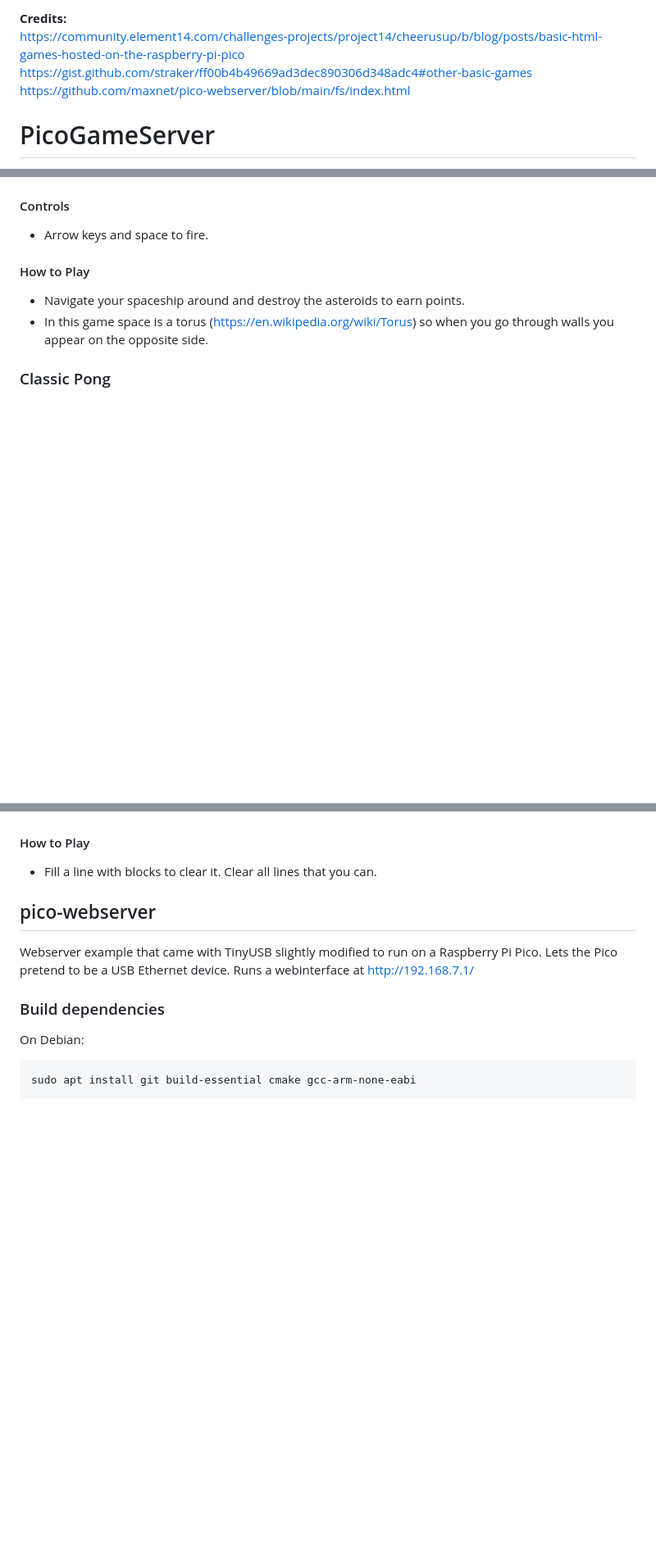
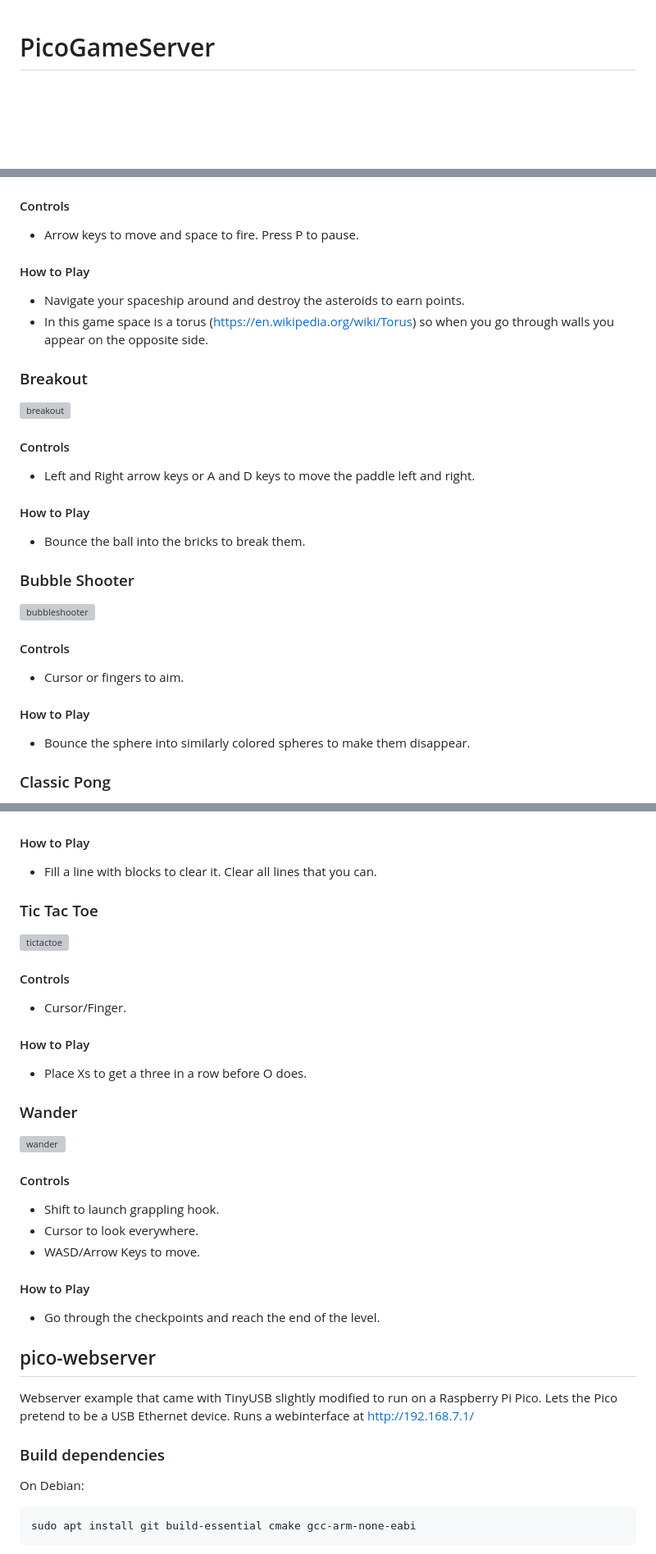
Before and after one commit to NellowTCS/PicoGameServer, a Markdown page: README.md, 3 parts joined by grey strips. Shown at 82% size. Drawn GitHub-style; blank space fills up the shorter version; grey boxes are pictures that could not be loaded.

```diff
--- a/README.md
+++ b/README.md
@@ -1,8 +1,3 @@
-**Credits:**<br/>
-https://community.element14.com/challenges-projects/project14/cheerusup/b/blog/posts/basic-html-games-hosted-on-the-raspberry-pi-pico<br/>
-https://gist.github.com/straker/ff00b4b49669ad3dec890306d348adc4#other-basic-games<br/>
-https://github.com/maxnet/pico-webserver/blob/main/fs/index.html
-
 # PicoGameServer
 Run a USB game server on your Raspberry Pi Pico or Pico H to play games locally on your device.
 
@@ -13,7 +17,21 @@ Run a USB game server on your Raspberry Pi Pico or Pico H to play games locally
 #### Controls
-- Arrow keys and space to fire.<br/>
+- Arrow keys to move and space to fire. Press P to pause.<br/>
 #### How to Play
 - Navigate your spaceship around and destroy the asteroids to earn points.
 - In this game space is a torus (https://en.wikipedia.org/wiki/Torus) so when you go through walls you appear on the opposite side.<br/>
 
+### Breakout
+<img width="606" alt="breakout" src="https://github.com/user-attachments/assets/8006accf-90f0-4149-80ca-c4507a4e32e0"><br/>
+#### Controls
+- Left and Right arrow keys or A and D keys to move the paddle left and right.<br/>
+#### How to Play
+- Bounce the ball into the bricks to break them.<br/>
+
+### Bubble Shooter
+<img width="415" alt="bubbleshooter" src="https://github.com/user-attachments/assets/a33a03be-48db-4e79-9dff-3e5beea510b0"><br/>
+#### Controls
+- Cursor or fingers to aim.<br/>
+#### How to Play
+- Bounce the sphere into similarly colored spheres to make them disappear.<br/>
+
 ### Classic Pong
@@ -125,6 +194,21 @@ Run a USB game server on your Raspberry Pi Pico or Pico H to play games locally
 #### How to Play
 - Fill a line with blocks to clear it. Clear all lines that you can.<br/>
 
+### Tic Tac Toe
+<img width="512" alt="tictactoe" src="https://github.com/user-attachments/assets/30fced69-7f32-4d8f-b9bc-fef99983da95"><br/>
+#### Controls
+- Cursor/Finger.<br/>
+#### How to Play
+- Place Xs to get a three in a row before O does.<br/>
+
+### Wander
+<img width="1190" alt="wander" src="https://github.com/user-attachments/assets/97f5c087-5198-4c80-b401-1ee69a58003a"><br/>
+#### Controls
+- Shift to launch grappling hook.
+- Cursor to look everywhere.
+- WASD/Arrow Keys to move.<br/>
+#### How to Play
+- Go through the checkpoints and reach the end of the level.<br/>
 
 
 ## pico-webserver
```
Also changed, not shown: other parts of README.md (+96 -36 lines).
